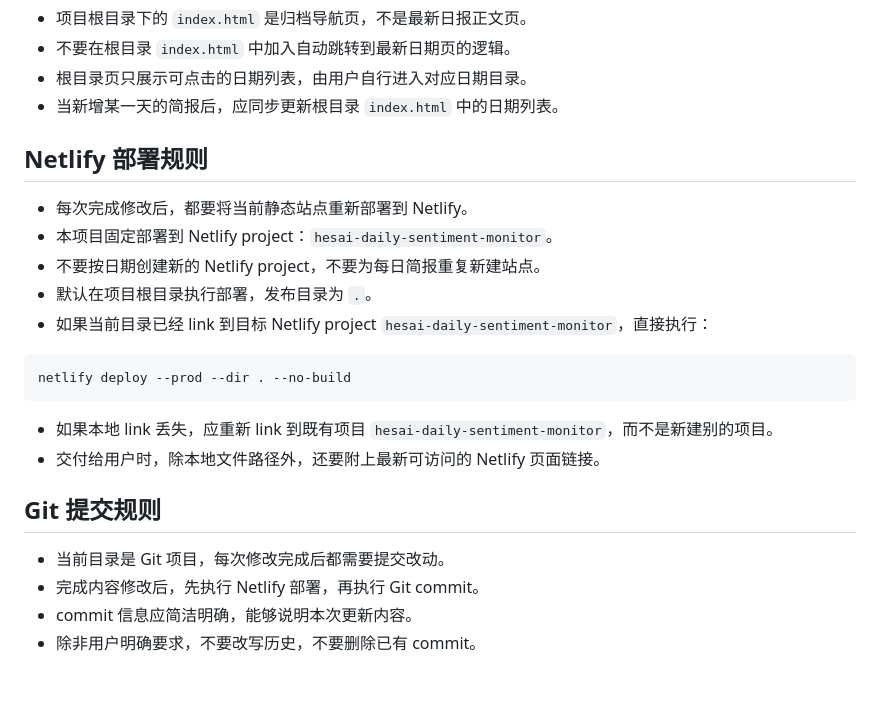
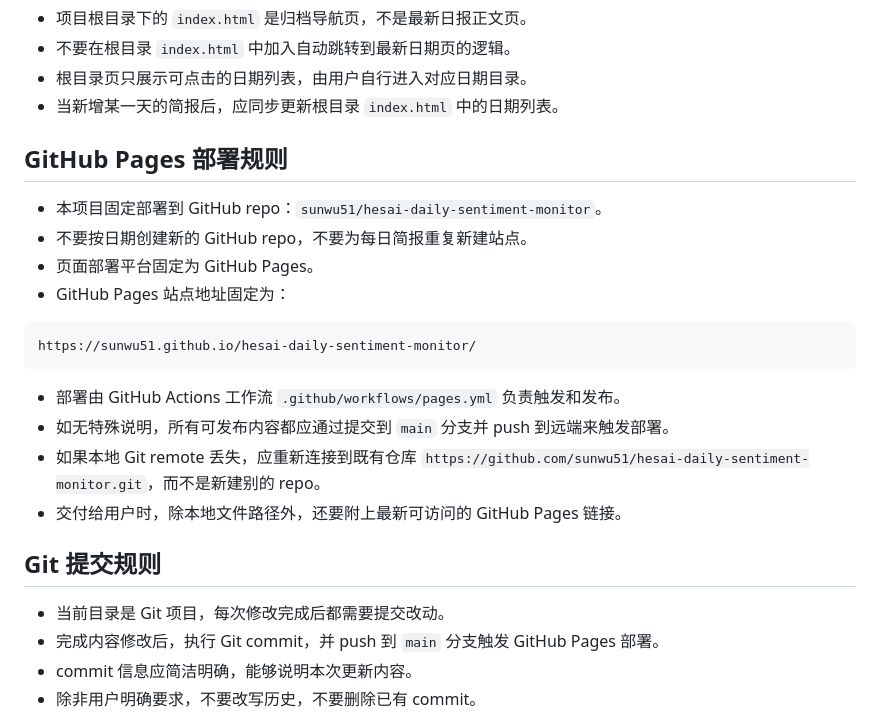
Before and after one commit to sunwu51/hesai-daily-sentiment-monitor, a Markdown page: AGENTS.MD, the part around the change. Drawn GitHub-style; blank space fills up the shorter version.

Commit message:
Update AGENTS for GitHub Pages deployment

````diff
--- a/AGENTS.MD
+++ b/AGENTS.MD
@@ -358,25 +358,26 @@ from:aleabitoreddit
 - 根目录页只展示可点击的日期列表，由用户自行进入对应日期目录。
 - 当新增某一天的简报后，应同步更新根目录 `index.html` 中的日期列表。
 
-## Netlify 部署规则
+## GitHub Pages 部署规则
 
-- 每次完成修改后，都要将当前静态站点重新部署到 Netlify。
-- 本项目固定部署到 Netlify project：`hesai-daily-sentiment-monitor`。
-- 不要按日期创建新的 Netlify project，不要为每日简报重复新建站点。
-- 默认在项目根目录执行部署，发布目录为 `.`。
-- 如果当前目录已经 link 到目标 Netlify project `hesai-daily-sentiment-monitor`，直接执行：
+- 本项目固定部署到 GitHub repo：`sunwu51/hesai-daily-sentiment-monitor`。
+- 不要按日期创建新的 GitHub repo，不要为每日简报重复新建站点。
+- 页面部署平台固定为 GitHub Pages。
+- GitHub Pages 站点地址固定为：
 
 ```text
-netlify deploy --prod --dir . --no-build
+https://sunwu51.github.io/hesai-daily-sentiment-monitor/
 ```
 
-- 如果本地 link 丢失，应重新 link 到既有项目 `hesai-daily-sentiment-monitor`，而不是新建别的项目。
-- 交付给用户时，除本地文件路径外，还要附上最新可访问的 Netlify 页面链接。
+- 部署由 GitHub Actions 工作流 `.github/workflows/pages.yml` 负责触发和发布。
+- 如无特殊说明，所有可发布内容都应通过提交到 `main` 分支并 push 到远端来触发部署。
+- 如果本地 Git remote 丢失，应重新连接到既有仓库 `https://github.com/sunwu51/hesai-daily-sentiment-monitor.git`，而不是新建别的 repo。
+- 交付给用户时，除本地文件路径外，还要附上最新可访问的 GitHub Pages 链接。
 
 ## Git 提交规则
 
 - 当前目录是 Git 项目，每次修改完成后都需要提交改动。
-- 完成内容修改后，先执行 Netlify 部署，再执行 Git commit。
+- 完成内容修改后，执行 Git commit，并 push 到 `main` 分支触发 GitHub Pages 部署。
 - commit 信息应简洁明确，能够说明本次更新内容。
 - 除非用户明确要求，不要改写历史，不要删除已有 commit。
 
````
